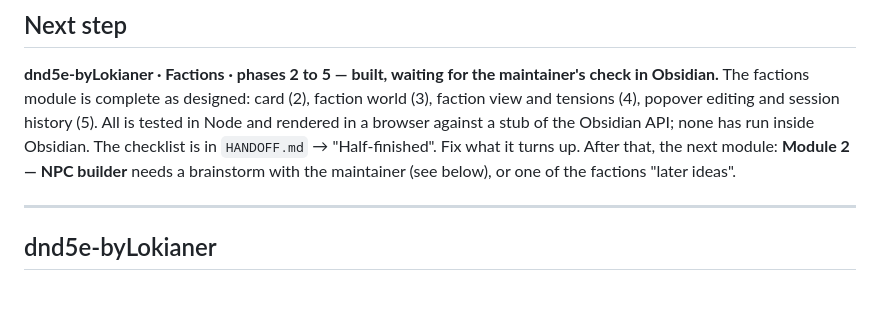
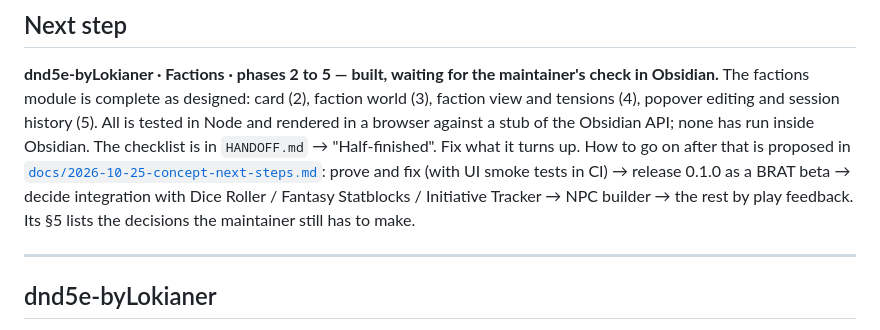
Before and after one commit to lokianer/obsidian-plugins, a Markdown page: ROADMAP.md, the part around the change. GitHub-like rendering; blank space fills up the shorter version.

```diff
--- a/ROADMAP.md
+++ b/ROADMAP.md
@@ -17,8 +17,11 @@ plugin's `DECISIONS.md` once it exists.
 Obsidian.** The factions module is complete as designed: card (2), faction world (3), faction view
 and tensions (4), popover editing and session history (5). All is tested in Node and rendered in a
 browser against a stub of the Obsidian API; none has run inside Obsidian. The checklist is in
-`HANDOFF.md` → "Half-finished". Fix what it turns up. After that, the next module: **Module 2 — NPC
-builder** needs a brainstorm with the maintainer (see below), or one of the factions "later ideas".
+`HANDOFF.md` → "Half-finished". Fix what it turns up. How to go on after that is proposed in
+[`docs/2026-10-25-concept-next-steps.md`](docs/2026-10-25-concept-next-steps.md): prove and fix
+(with UI smoke tests in CI) → release 0.1.0 as a BRAT beta → decide integration with Dice Roller /
+Fantasy Statblocks / Initiative Tracker → NPC builder → the rest by play feedback. Its §5 lists the
+decisions the maintainer still has to make.
 
 ---
 
```
Also changed, not shown: HANDOFF.md (+3 -2 lines), docs/2026-10-25-concept-next-steps.md (added, +114 -0 lines).
